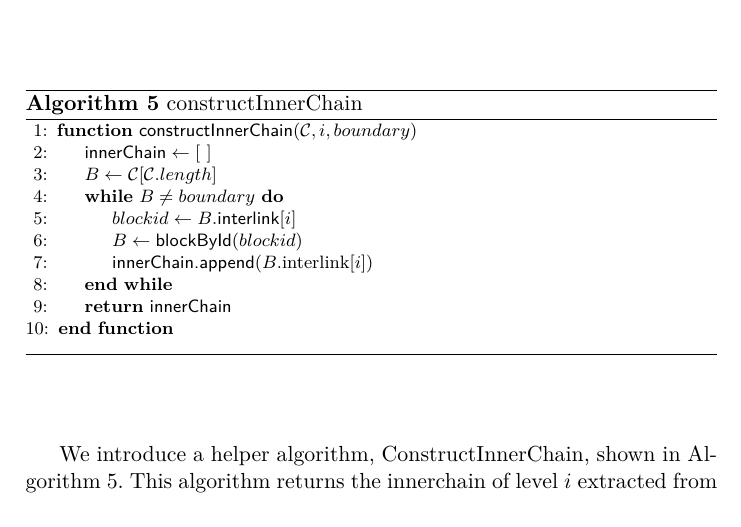
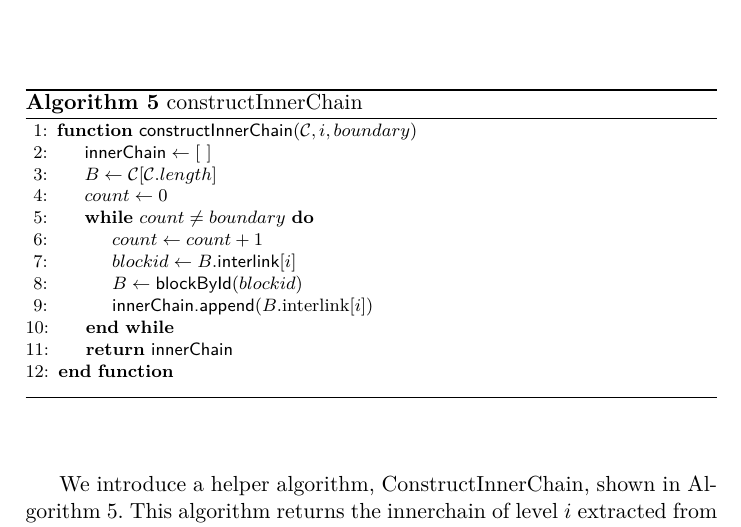
Before and after one commit to dionyziz/popow, a LaTeX paper (whitepaper/nipopows.tex, which reads whitepaper/algorithms/alg.nipopow-innerchain.tex): part of page 6 of 8, cut so that both start at the same text. Compiled offline with pdfLaTeX.

Commit message:
Fix boundary type inconsistency (blocks VS ints)

```diff
--- a/whitepaper/algorithms/alg.nipopow-innerchain.tex
+++ b/whitepaper/algorithms/alg.nipopow-innerchain.tex
@@ -4,7 +4,9 @@
         \Function{\sf constructInnerChain}{$\chain, i, boundary$}
             \Let{\textsf{innerChain}}{[\nobreakspace]}
             \Let{B}{\chain[\chain.length]}
-            \While{$B \neq boundary$}
+            \Let{count}{0}
+            \While{$count \neq boundary$}
+                \Let{count}{count + 1}
                 \Let{blockid}{B.\textsf{interlink}[i]}
                 \Let{B}{\textsf{blockById}(blockid)}
                 \State{\textsf{innerChain.append}($B$.interlink[$i$])}
```
